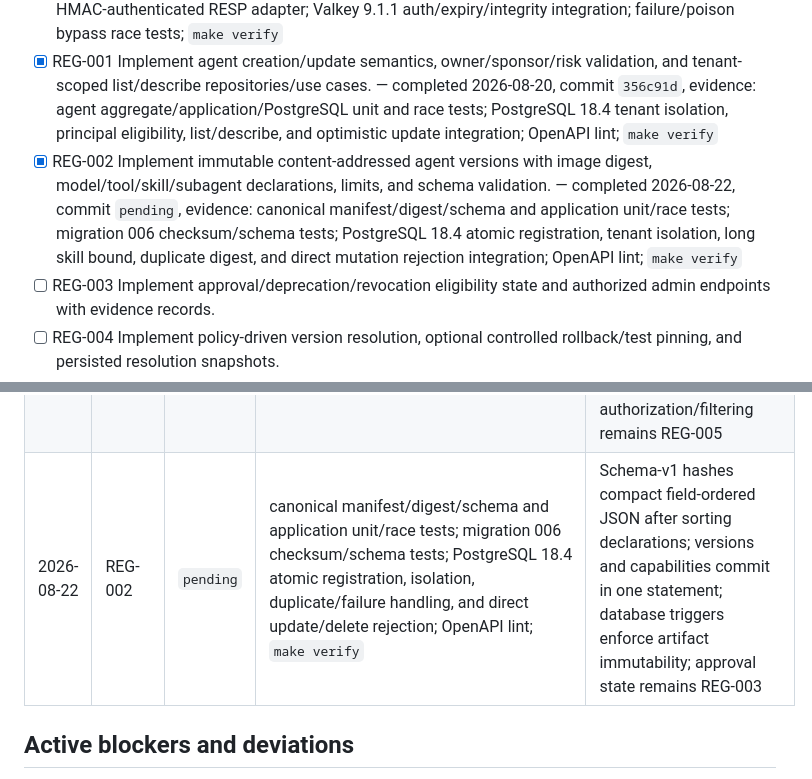
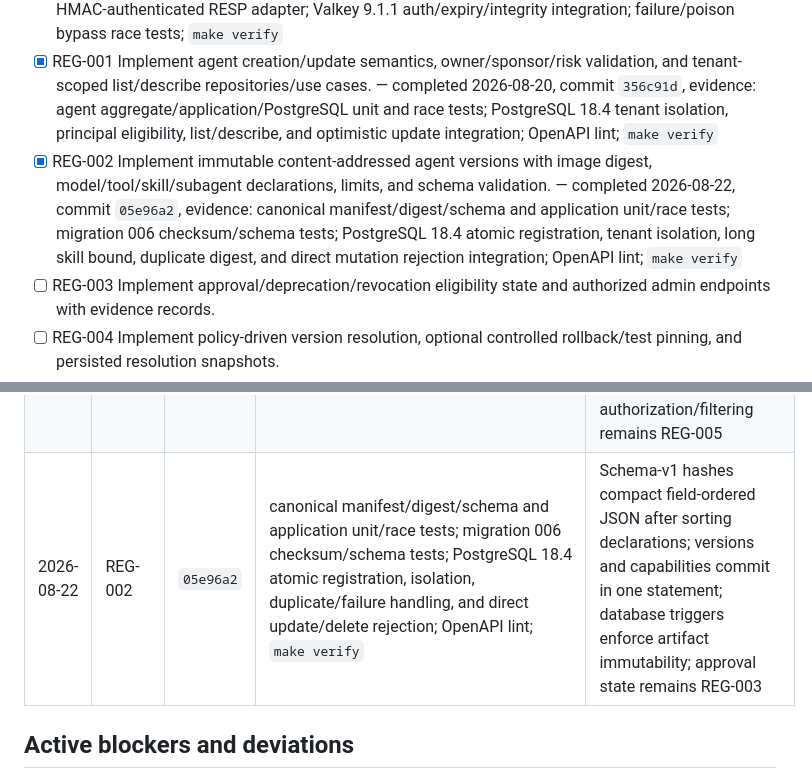
Before and after one commit to bdobrica/ThinkPixelAG, a Markdown page: TODO.md, 2 parts joined by grey strips. Rendered like a GitHub page.

Commit message:
docs: record immutable agent version commit

```diff
--- a/TODO.md
+++ b/TODO.md
@@ -62,7 +62,7 @@ Status notation: `[ ]` pending, `[x]` implemented and verified. Add completion m
 - [x] POL-004 Add Rego unit/golden tests for allow/deny, malformed input/output, policy outage, stale state, cross-tenant access, and non-expansion of constraints. — completed 2026-08-20, commit `a9d28d2`, evidence: pinned OPA 1.19.0 17-case Rego suite; malformed/mismatched/unknown OPA output and outage race tests; `make verify`
 - [x] POL-005 Add optional Valkey-backed decision caching keyed by policy version, relevant epochs, subject/action/resource/input digest, with bounded TTL and safe bypass on failure. — completed 2026-08-20, commit `a9d28d2`, evidence: normalized hashed cache-key and TTL/freshness tests; HMAC-authenticated RESP adapter; Valkey 9.1.1 auth/expiry/integrity integration; failure/poison bypass race tests; `make verify`
 - [x] REG-001 Implement agent creation/update semantics, owner/sponsor/risk validation, and tenant-scoped list/describe repositories/use cases. — completed 2026-08-20, commit `356c91d`, evidence: agent aggregate/application/PostgreSQL unit and race tests; PostgreSQL 18.4 tenant isolation, principal eligibility, list/describe, and optimistic update integration; OpenAPI lint; `make verify`
-- [x] REG-002 Implement immutable content-addressed agent versions with image digest, model/tool/skill/subagent declarations, limits, and schema validation. — completed 2026-08-22, commit `pending`, evidence: canonical manifest/digest/schema and application unit/race tests; migration 006 checksum/schema tests; PostgreSQL 18.4 atomic registration, tenant isolation, long skill bound, duplicate digest, and direct mutation rejection integration; OpenAPI lint; `make verify`
+- [x] REG-002 Implement immutable content-addressed agent versions with image digest, model/tool/skill/subagent declarations, limits, and schema validation. — completed 2026-08-22, commit `05e96a2`, evidence: canonical manifest/digest/schema and application unit/race tests; migration 006 checksum/schema tests; PostgreSQL 18.4 atomic registration, tenant isolation, long skill bound, duplicate digest, and direct mutation rejection integration; OpenAPI lint; `make verify`
 - [ ] REG-003 Implement approval/deprecation/revocation eligibility state and authorized admin endpoints with evidence records.
 - [ ] REG-004 Implement policy-driven version resolution, optional controlled rollback/test pinning, and persisted resolution snapshots.
 - [ ] REG-005 Implement public agent list/describe endpoints with cursor pagination, authorization filtering, and enumeration-safe errors.
@@ -192,7 +192,7 @@ Append one entry per completed atomic item or tightly coupled group. Do not dele
 | 2026-08-20 | POL-001–POL-003 | `49ca54e` | typed OPA boundary and fail-closed race tests; signed-bundle and freshness tests; PostgreSQL 18.4 activation/rollback integration; pinned OPA 1.19.0 policy tests; `make verify` | Policy rollback appends a higher activation version; process-local activation age is bounded; managed KMS/HSM verification remains SEC-003 and decision caching remains POL-005 |
 | 2026-08-20 | POL-004–POL-005 | `a9d28d2` | pinned OPA 1.19.0 17-case golden suite; OPA adversarial/outage race tests; cache key/TTL/bypass/poison tests; Valkey 9.1.1 auth/expiry/HMAC integration; `make verify` | Valkey is optional and never authoritative; cache entries require a separately managed HMAC secret, and rotation invalidates old entries safely |
 | 2026-08-20 | REG-001 | `356c91d` | agent aggregate/application/PostgreSQL unit and race tests; PostgreSQL 18.4 tenant isolation, principal eligibility, list/describe, and optimistic update integration; OpenAPI lint; `make verify` | Creation requires distinct active same-tenant owner/sponsor principals; retired agents cannot be restored; updates use `updated_at` compare-and-swap; HTTP authorization/filtering remains REG-005 |
-| 2026-08-22 | REG-002 | `pending` | canonical manifest/digest/schema and application unit/race tests; migration 006 checksum/schema tests; PostgreSQL 18.4 atomic registration, isolation, duplicate/failure handling, and direct update/delete rejection; OpenAPI lint; `make verify` | Schema-v1 hashes compact field-ordered JSON after sorting declarations; versions and capabilities commit in one statement; database triggers enforce artifact immutability; approval state remains REG-003 |
+| 2026-08-22 | REG-002 | `05e96a2` | canonical manifest/digest/schema and application unit/race tests; migration 006 checksum/schema tests; PostgreSQL 18.4 atomic registration, isolation, duplicate/failure handling, and direct update/delete rejection; OpenAPI lint; `make verify` | Schema-v1 hashes compact field-ordered JSON after sorting declarations; versions and capabilities commit in one statement; database triggers enforce artifact immutability; approval state remains REG-003 |
 
 ## Active blockers and deviations
 
```
